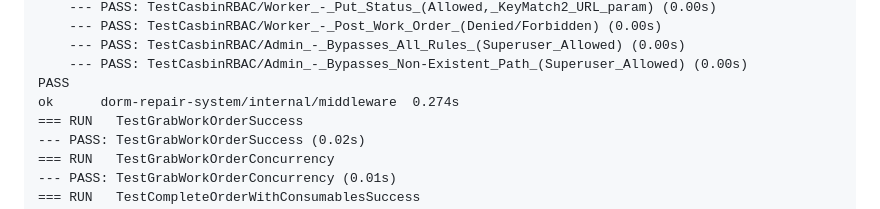
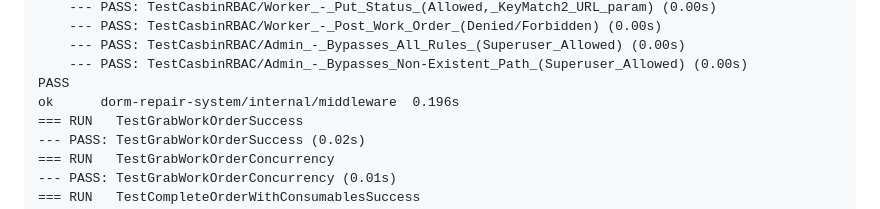
Before and after one commit to JuIpTeR-MaRs/-, a Markdown page: README.md, the part around the change. GitHub-like rendering.

Commit message:
docs: update middleware test results in README

```diff
--- a/README.md
+++ b/README.md
@@ -257,7 +257,7 @@ go test -cover ./internal/service
     --- PASS: TestCasbinRBAC/Admin_-_Bypasses_All_Rules_(Superuser_Allowed) (0.00s)
     --- PASS: TestCasbinRBAC/Admin_-_Bypasses_Non-Existent_Path_(Superuser_Allowed) (0.00s)
 PASS
-ok  	dorm-repair-system/internal/middleware	0.274s
+ok  	dorm-repair-system/internal/middleware	0.196s
 === RUN   TestGrabWorkOrderSuccess
 --- PASS: TestGrabWorkOrderSuccess (0.02s)
 === RUN   TestGrabWorkOrderConcurrency
```
